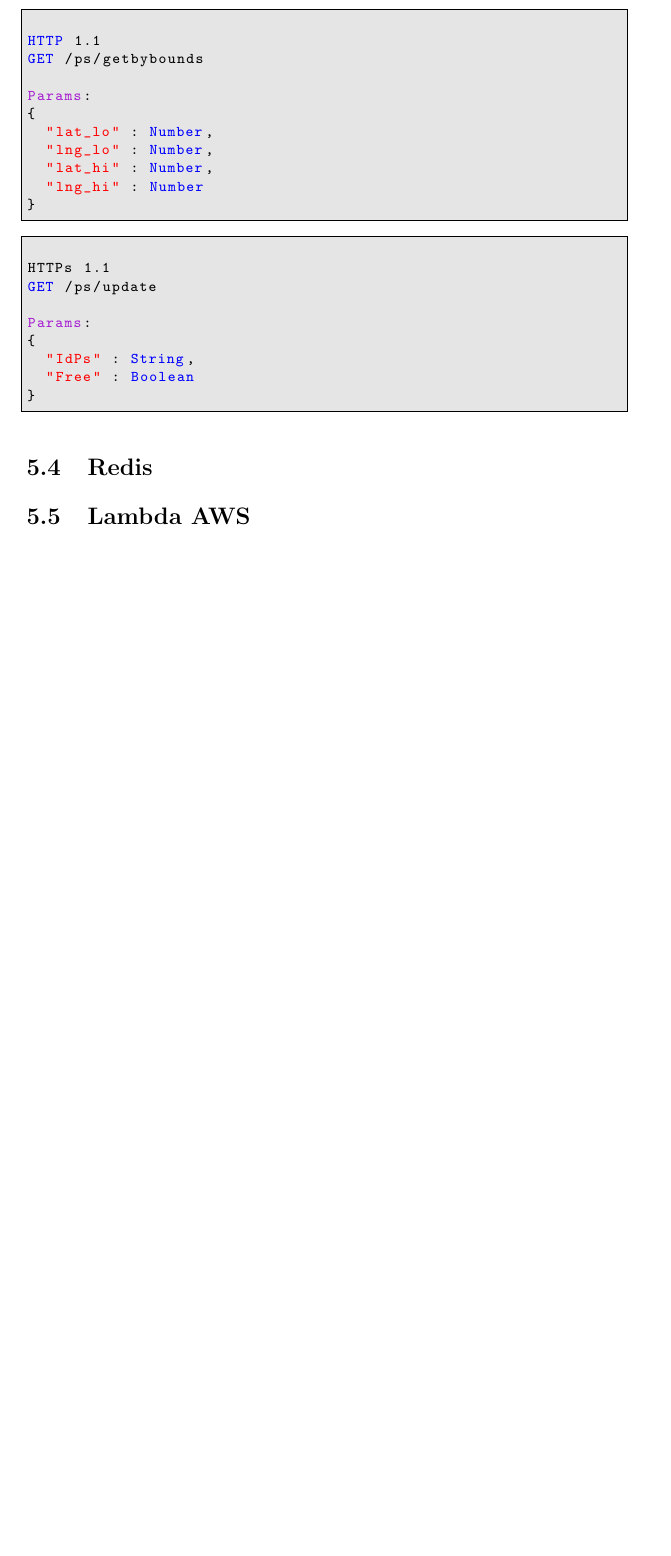
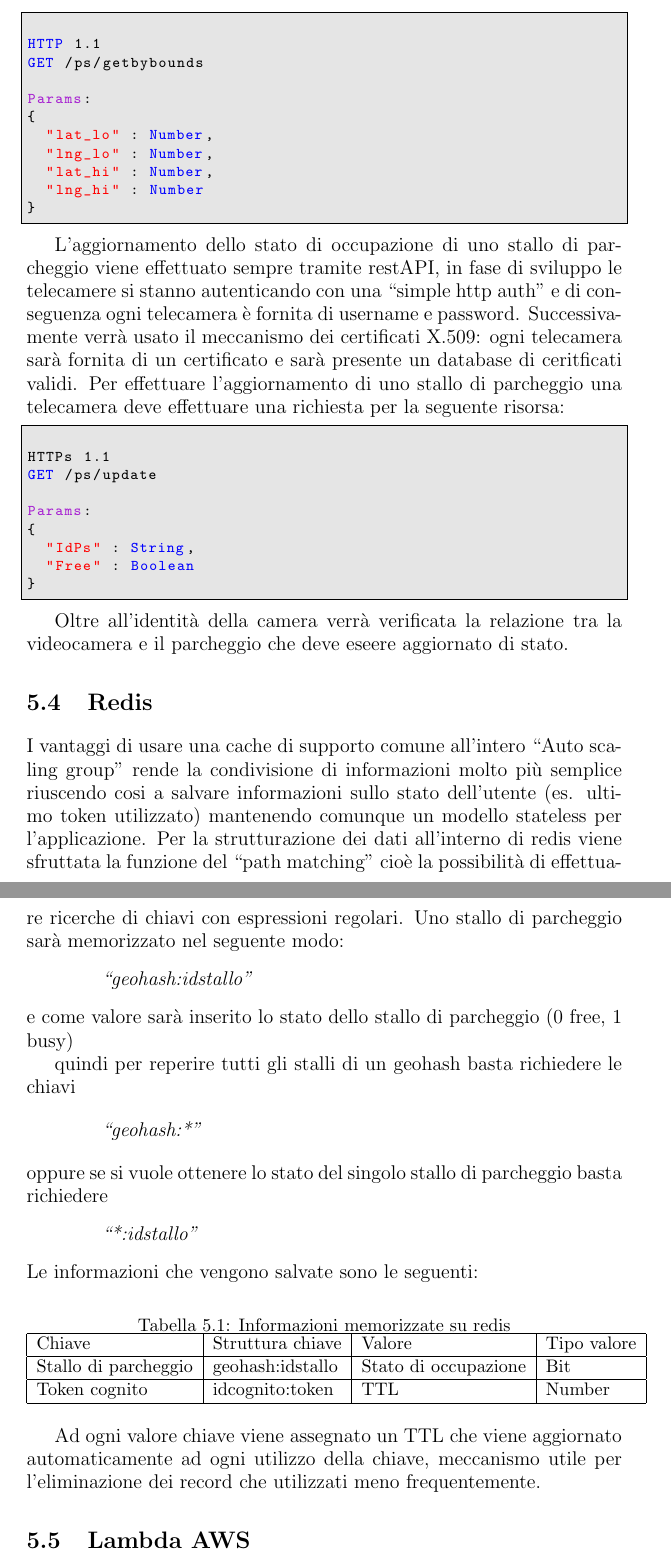
Before and after one commit to cicciodifranco/latex_thesis, a LaTeX document (elaborato-tesi.tex, which reads cap5.tex): part of page 25 of 29 before the commit and two parts of pages 25 and 26 of 30 after it, the two joined at a grey line, cut so that both start at the same text, the shorter picture padded with empty space. Compiled offline with pdfLaTeX.

Commit message:
redis section

```diff
--- a/cap5.tex
+++ b/cap5.tex
@@ -198,6 +198,9 @@ Params:
 
 \end{lstlisting}
 
+L'aggiornamento dello stato di occupazione di uno stallo di parcheggio viene effettuato sempre tramite restAPI, in fase di sviluppo le telecamere si stanno autenticando con una ``simple http auth" e di conseguenza ogni telecamera è fornita di username e password. Successivamente verrà usato il meccanismo dei certificati X.509: ogni telecamera sarà fornita di un certificato e sarà presente un database di ceritficati validi.
+Per effettuare l'aggiornamento di uno stallo di parcheggio una telecamera deve effettuare una richiesta per la seguente risorsa:
+
 
 \begin{lstlisting}[frame=single]
 
@@ -212,11 +215,45 @@ Params:
 
 \end{lstlisting}
 
+Oltre all'identità della camera verrà verificata la relazione tra la videocamera e il parcheggio che deve eseere aggiornato di stato.
+
 
 
 
 
 
 \section{Redis}
+I vantaggi di usare una cache di supporto comune all'intero ``Auto scaling group" rende la condivisione di informazioni molto più semplice riuscendo cosi a salvare informazioni sullo stato dell'utente (es. ultimo token utilizzato) mantenendo comunque un modello stateless per l'applicazione. Per la strutturazione dei dati all'interno di redis viene sfruttata la funzione del ``path matching" cioè la possibilità di effettuare ricerche di chiavi con espressioni regolari. Uno stallo di parcheggio sarà memorizzato nel seguente modo:
+\begin{quotation}
+\textit{``geohash:idstallo"}
+\end{quotation}
+ e come valore sarà inserito lo stato dello stallo di parcheggio (0 free, 1 busy)
+
+quindi per reperire tutti gli stalli di un geohash basta richiedere le chiavi
+
+\begin{quotation}
+\textit{``geohash:*"}
+\end{quotation}
+ oppure  se si vuole ottenere lo stato del singolo stallo di parcheggio basta richiedere
+\begin{quotation}
+\textit{``*:idstallo"}
+\end{quotation}
+Le informazioni che vengono salvate sono le seguenti:
+
+\begin{table}[htb]
+\centering
+\caption{Informazioni memorizzate su redis}
+\label{my-label}
+\begin{tabular}{|l|l|l|l|}
+\hline
+Chiave               & Struttura chiave & Valore               & Tipo valore \\ \hline
+Stallo di parcheggio & geohash:idstallo & Stato di occupazione & Bit         \\ \hline
+Token cognito        & idcognito:token  & TTL                  & Number      \\ \hline
+\end{tabular}
+\end{table}
+
+Ad ogni valore chiave viene assegnato un TTL che viene aggiornato automaticamente ad ogni utilizzo della chiave, meccanismo utile per l'eliminazione dei record che utilizzati meno frequentemente.
+
+
 
 \section{Lambda AWS}
```
Also changed, not shown: cap4.tex (+8 -0 lines), cap5.tex (2 more changed lines).
